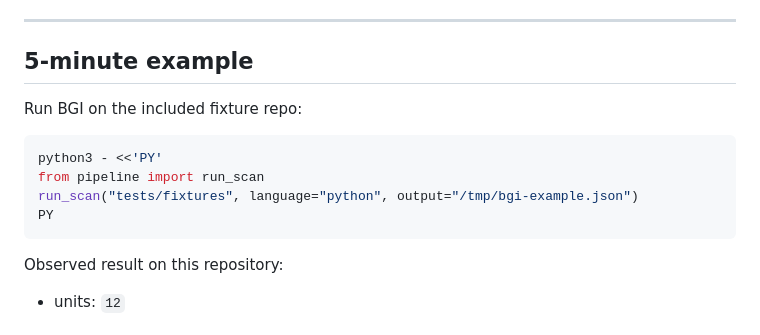
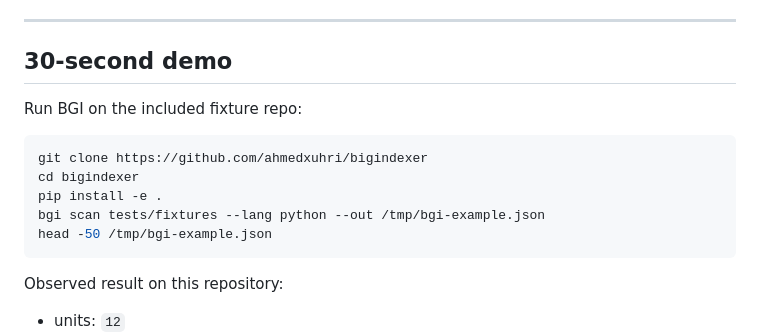
Before and after one commit to ahmedxuhri/bigindexer, a Markdown page: README.md, the part around the change. GitHub-like rendering.

Commit message:
Fix README demo command\n\nCo-authored-by: Copilot <223556219+Copilot@users.noreply.github.com>

````diff
--- a/README.md
+++ b/README.md
@@ -37,15 +37,16 @@ BGI is built to keep both under control, so the output remains usable on large r
 
 ---
 
-## 5-minute example
+## 30-second demo
 
 Run BGI on the included fixture repo:
 
 ```bash
-python3 - <<'PY'
-from pipeline import run_scan
-run_scan("tests/fixtures", language="python", output="/tmp/bgi-example.json")
-PY
+git clone https://github.com/ahmedxuhri/bigindexer
+cd bigindexer
+pip install -e .
+bgi scan tests/fixtures --lang python --out /tmp/bgi-example.json
+head -50 /tmp/bgi-example.json
 ```
 
 Observed result on this repository:
````
